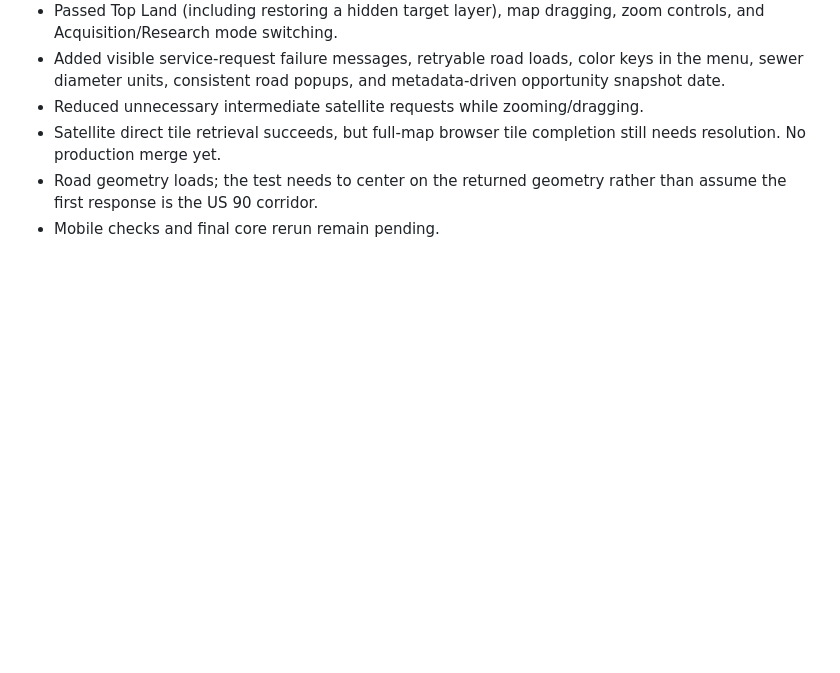
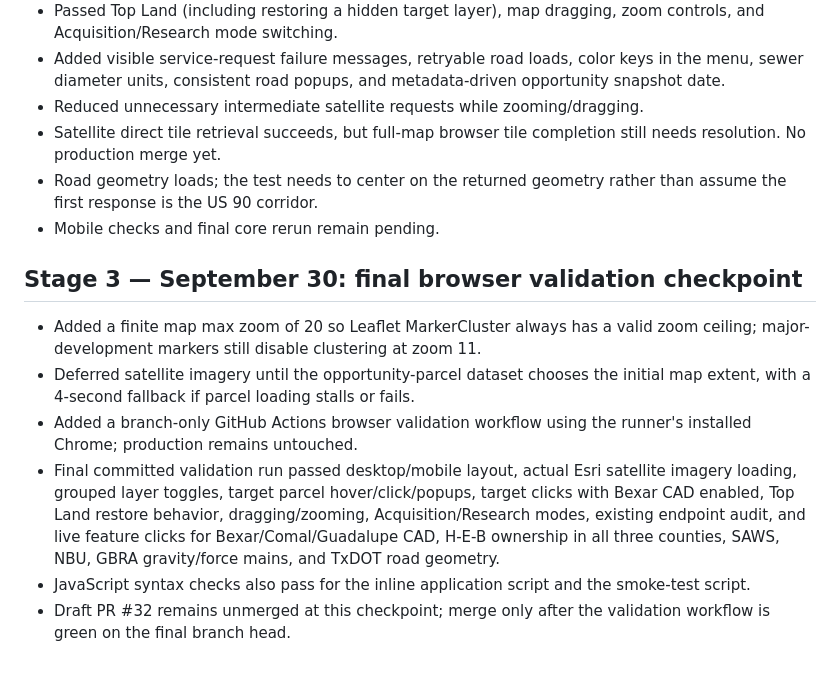
Before and after one commit to scottshop/satx-land-map, a Markdown page: docs/CLEANUP_PROGRESS.md, the part around the change. Drawn GitHub-style; blank space fills up the shorter version.

Commit message:
Record final browser validation checkpoint

```diff
--- a/docs/CLEANUP_PROGRESS.md
+++ b/docs/CLEANUP_PROGRESS.md
@@ -75,3 +75,13 @@ All data files, scripts/generate_opportunities.py, ranking methodology, opportun
 - Satellite direct tile retrieval succeeds, but full-map browser tile completion still needs resolution. No production merge yet.
 - Road geometry loads; the test needs to center on the returned geometry rather than assume the first response is the US 90 corridor.
 - Mobile checks and final core rerun remain pending.
+
+
+## Stage 3 — September 30: final browser validation checkpoint
+
+- Added a finite map max zoom of 20 so Leaflet MarkerCluster always has a valid zoom ceiling; major-development markers still disable clustering at zoom 11.
+- Deferred satellite imagery until the opportunity-parcel dataset chooses the initial map extent, with a 4-second fallback if parcel loading stalls or fails.
+- Added a branch-only GitHub Actions browser validation workflow using the runner's installed Chrome; production remains untouched.
+- Final committed validation run passed desktop/mobile layout, actual Esri satellite imagery loading, grouped layer toggles, target parcel hover/click/popups, target clicks with Bexar CAD enabled, Top Land restore behavior, dragging/zooming, Acquisition/Research modes, existing endpoint audit, and live feature clicks for Bexar/Comal/Guadalupe CAD, H-E-B ownership in all three counties, SAWS, NBU, GBRA gravity/force mains, and TxDOT road geometry.
+- JavaScript syntax checks also pass for the inline application script and the smoke-test script.
+- Draft PR #32 remains unmerged at this checkpoint; merge only after the validation workflow is green on the final branch head.
```
